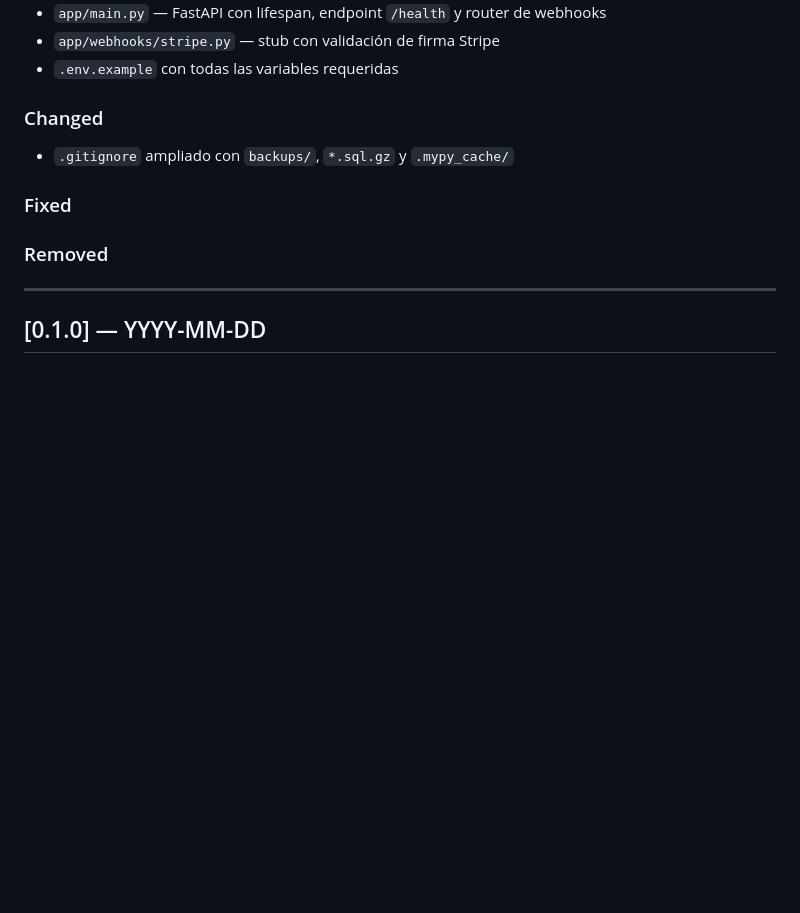
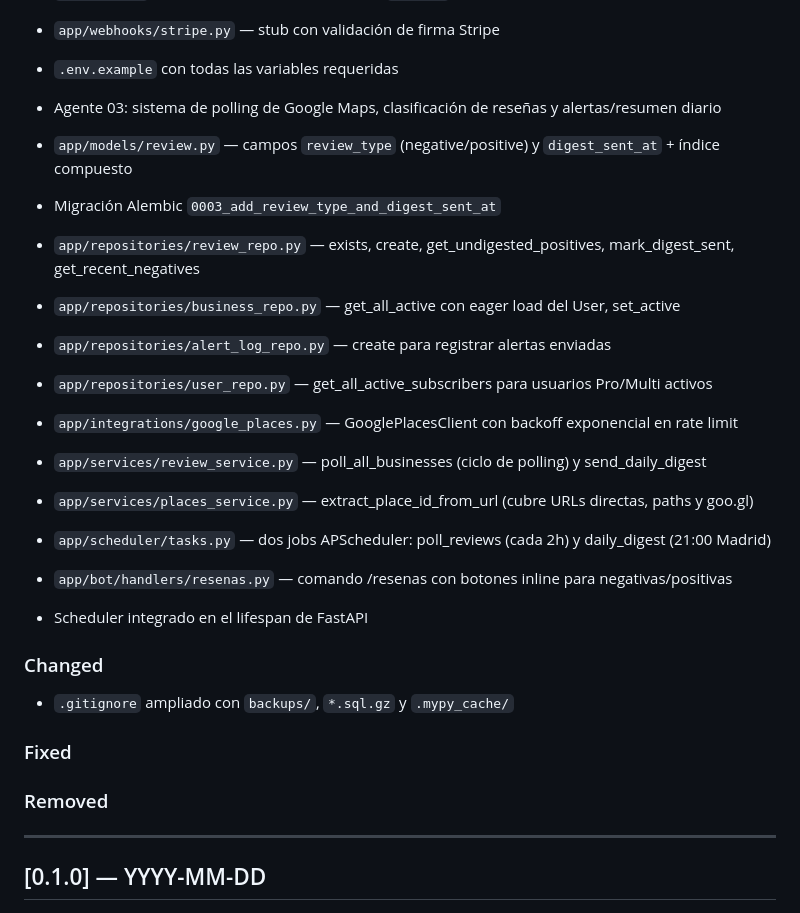
Before and after one commit to makrosloro/revio, a Markdown page: CHANGELOG.md, the part around the change. Rendered like a GitHub page; blank space fills up the shorter version.

Commit message:
docs: update CHANGELOG with Agent 03 google reviews system
Co-Authored-By: Claude Sonnet 4.6 <noreply@anthropic.com>

```diff
--- a/CHANGELOG.md
+++ b/CHANGELOG.md
@@ -24,6 +24,20 @@ Versionado según [Semantic Versioning](https://semver.org/lang/es/).
 - `app/main.py` — FastAPI con lifespan, endpoint `/health` y router de webhooks
 - `app/webhooks/stripe.py` — stub con validación de firma Stripe
 - `.env.example` con todas las variables requeridas
+
+- Agente 03: sistema de polling de Google Maps, clasificación de reseñas y alertas/resumen diario
+- `app/models/review.py` — campos `review_type` (negative/positive) y `digest_sent_at` + índice compuesto
+- Migración Alembic `0003_add_review_type_and_digest_sent_at`
+- `app/repositories/review_repo.py` — exists, create, get_undigested_positives, mark_digest_sent, get_recent_negatives
+- `app/repositories/business_repo.py` — get_all_active con eager load del User, set_active
+- `app/repositories/alert_log_repo.py` — create para registrar alertas enviadas
+- `app/repositories/user_repo.py` — get_all_active_subscribers para usuarios Pro/Multi activos
+- `app/integrations/google_places.py` — GooglePlacesClient con backoff exponencial en rate limit
+- `app/services/review_service.py` — poll_all_businesses (ciclo de polling) y send_daily_digest
+- `app/services/places_service.py` — extract_place_id_from_url (cubre URLs directas, paths y goo.gl)
+- `app/scheduler/tasks.py` — dos jobs APScheduler: poll_reviews (cada 2h) y daily_digest (21:00 Madrid)
+- `app/bot/handlers/resenas.py` — comando /resenas con botones inline para negativas/positivas
+- Scheduler integrado en el lifespan de FastAPI
 
 ### Changed
 - `.gitignore` ampliado con `backups/`, `*.sql.gz` y `.mypy_cache/`
```
